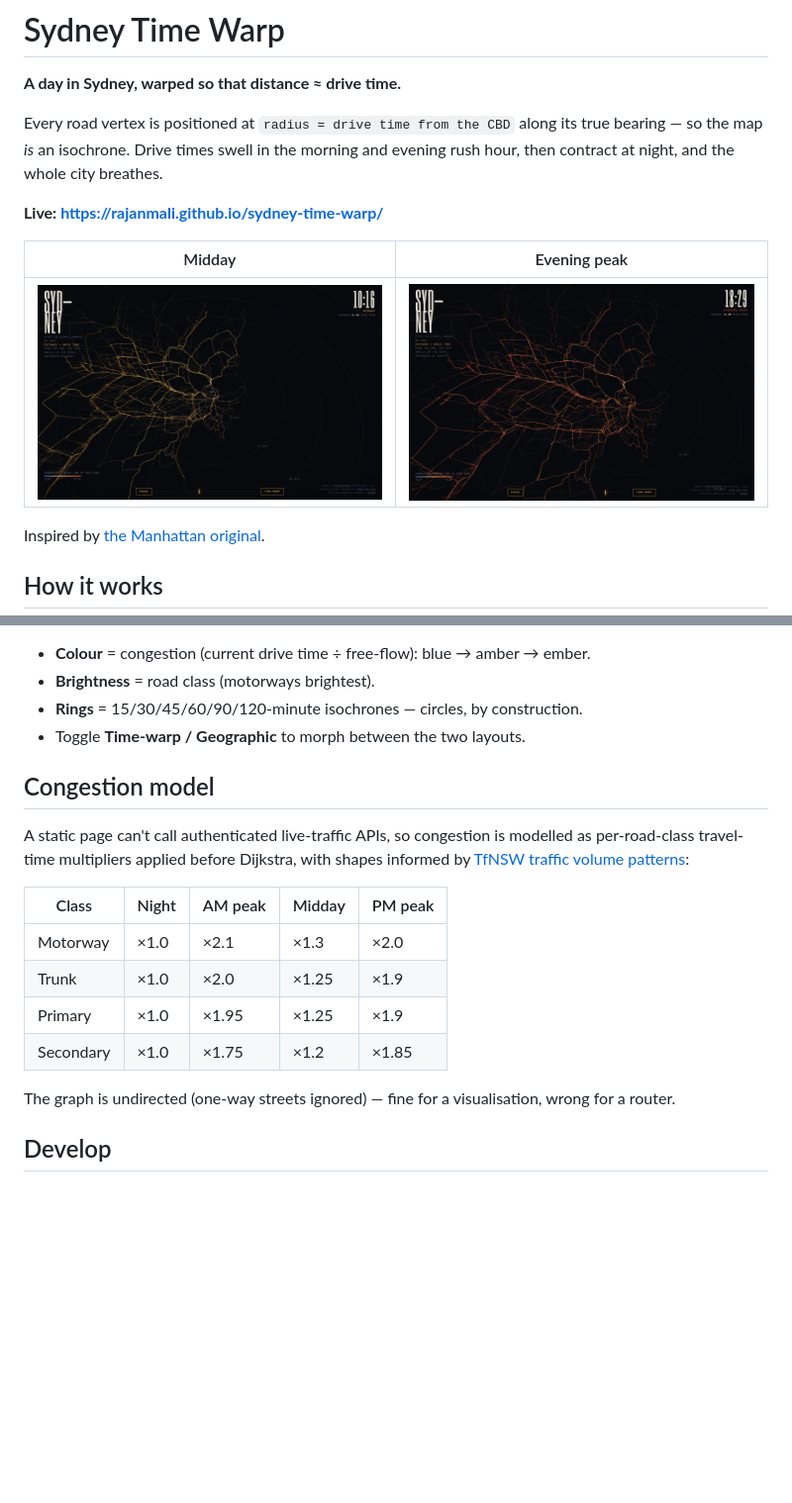
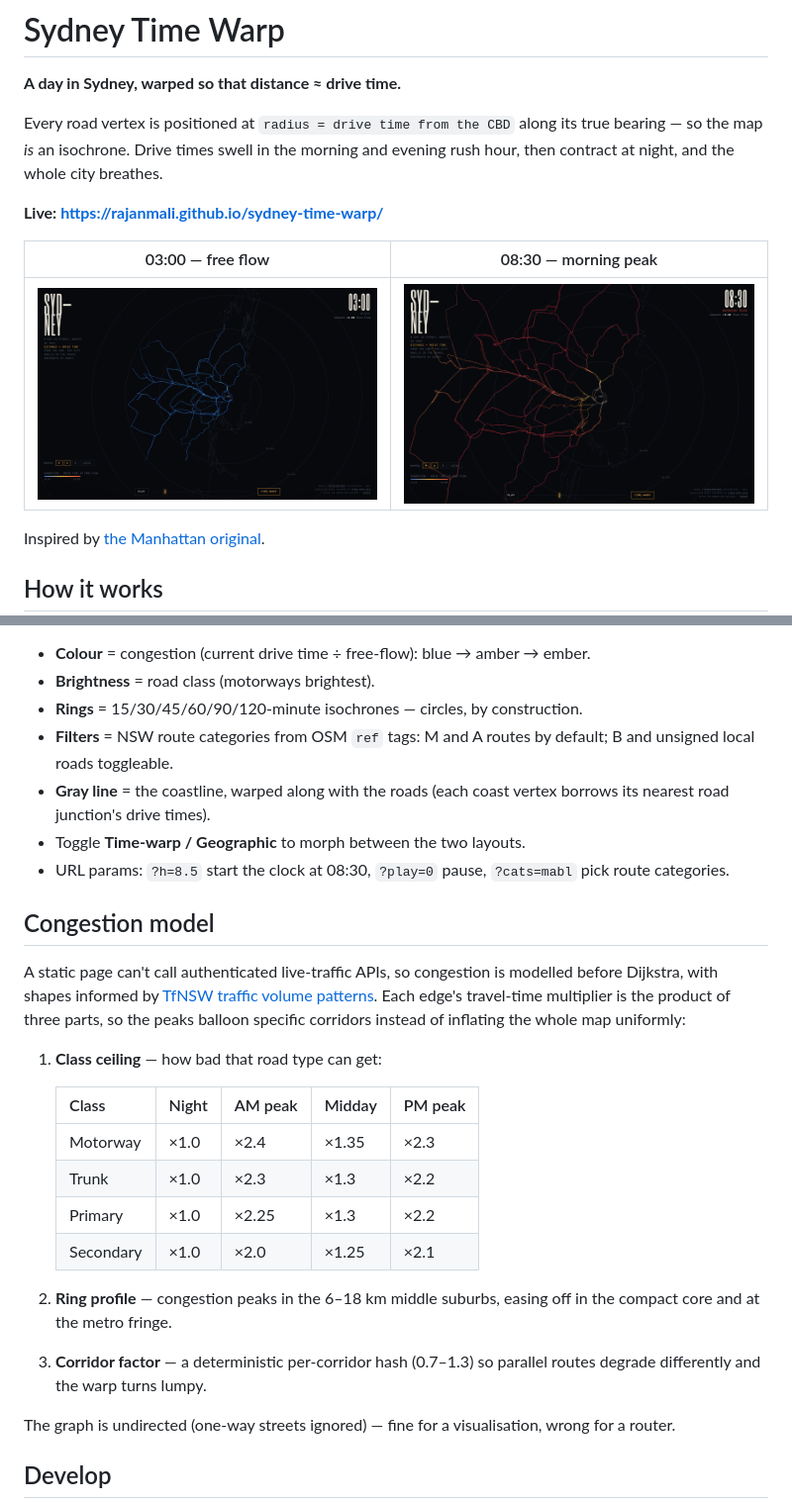
Before and after one commit to rajanmali/sydney-time-warp, a Markdown page: README.md, 2 parts joined by grey strips. Shown at 99% size. Rendered like a GitHub page; pictures changed too: assets/am-peak.png (added), assets/evening-peak.png (deleted), assets/midday.png (deleted); blank space fills up the shorter version.

Commit message:
docs: README + CLAUDE.md for spatial congestion, filters, coastline, plan view
Co-Authored-By: Claude Fable 5 <noreply@anthropic.com>

```diff
--- a/README.md
+++ b/README.md
@@ -8,9 +8,9 @@ rush hour, then contract at night, and the whole city breathes.
 
 **Live: <https://rajanmali.github.io/sydney-time-warp/>**
 
-| Midday | Evening peak |
+| 03:00 — free flow | 08:30 — morning peak |
 |---|---|
-| ![Midday](assets/midday.png) | ![Evening peak](assets/evening-peak.png) |
+| ![Night](assets/night.png) | ![Morning peak](assets/am-peak.png) |
 
 Inspired by [the Manhattan original](https://x.com/cosmic_yolo_bot/status/2064610059313905781).
 
@@ -34,20 +34,35 @@ OpenStreetMap (Overpass API)
 - **Colour** = congestion (current drive time ÷ free-flow): blue → amber → ember.
 - **Brightness** = road class (motorways brightest).
 - **Rings** = 15/30/45/60/90/120-minute isochrones — circles, by construction.
+- **Filters** = NSW route categories from OSM `ref` tags: M and A routes by default;
+  B and unsigned local roads toggleable.
+- **Gray line** = the coastline, warped along with the roads (each coast vertex
+  borrows its nearest road junction's drive times).
 - Toggle **Time-warp / Geographic** to morph between the two layouts.
+- URL params: `?h=8.5` start the clock at 08:30, `?play=0` pause, `?cats=mabl`
+  pick route categories.
 
 ## Congestion model
 
-A static page can't call authenticated live-traffic APIs, so congestion is modelled as
-per-road-class travel-time multipliers applied before Dijkstra, with shapes informed by
-[TfNSW traffic volume patterns](https://opendata.transport.nsw.gov.au/data/dataset/nsw-roads-traffic-volume-counts-api):
+A static page can't call authenticated live-traffic APIs, so congestion is modelled
+before Dijkstra, with shapes informed by
+[TfNSW traffic volume patterns](https://opendata.transport.nsw.gov.au/data/dataset/nsw-roads-traffic-volume-counts-api).
+Each edge's travel-time multiplier is the product of three parts, so the peaks
+balloon specific corridors instead of inflating the whole map uniformly:
 
-| Class | Night | AM peak | Midday | PM peak |
-|---|---|---|---|---|
-| Motorway | ×1.0 | ×2.1 | ×1.3 | ×2.0 |
-| Trunk | ×1.0 | ×2.0 | ×1.25 | ×1.9 |
-| Primary | ×1.0 | ×1.95 | ×1.25 | ×1.9 |
-| Secondary | ×1.0 | ×1.75 | ×1.2 | ×1.85 |
+1. **Class ceiling** — how bad that road type can get:
+
+   | Class | Night | AM peak | Midday | PM peak |
+   |---|---|---|---|---|
+   | Motorway | ×1.0 | ×2.4 | ×1.35 | ×2.3 |
+   | Trunk | ×1.0 | ×2.3 | ×1.3 | ×2.2 |
+   | Primary | ×1.0 | ×2.25 | ×1.3 | ×2.2 |
+   | Secondary | ×1.0 | ×2.0 | ×1.25 | ×2.1 |
+
+2. **Ring profile** — congestion peaks in the 6–18 km middle suburbs, easing off
+   in the compact core and at the metro fringe.
+3. **Corridor factor** — a deterministic per-corridor hash (0.7–1.3) so parallel
+   routes degrade differently and the warp turns lumpy.
 
 The graph is undirected (one-way streets ignored) — fine for a visualisation,
 wrong for a router.
```
Also changed, not shown: CLAUDE.md (+24 -11 lines).
